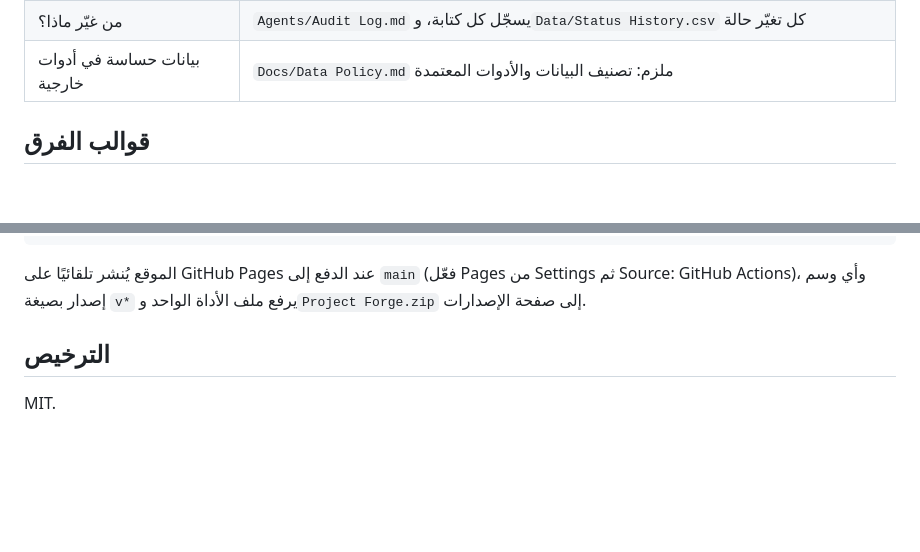
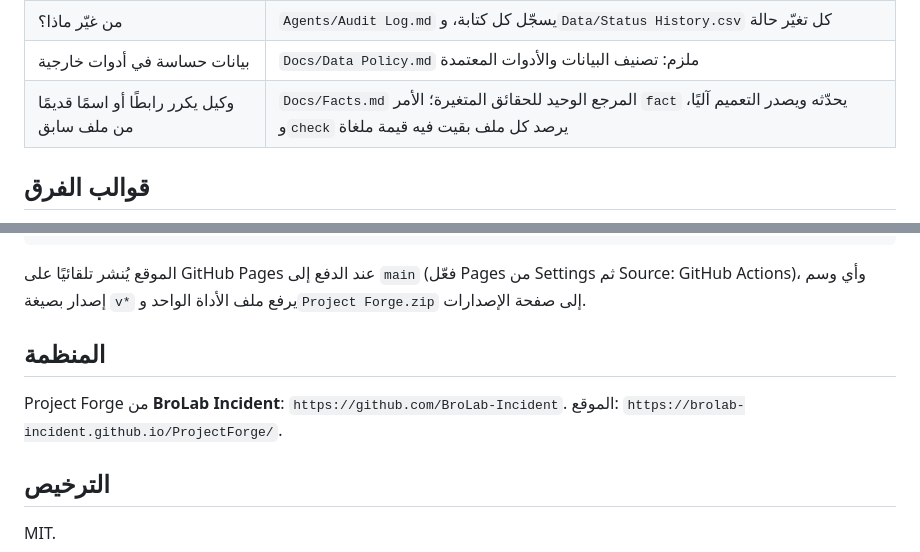
Before and after one commit to BroLab-Incident/ProjectForge, a Markdown page: README.md, 2 parts joined by grey strips. Rendered like a GitHub page; blank space fills up the shorter version.

````diff
--- a/README.md
+++ b/README.md
@@ -37,6 +49,7 @@ irm https://raw.githubusercontent.com/BroLab-Incident/ProjectForge/main/install.
 | لا أحد يعرف ما أُنجز | `report` يعطي نسبة التسليم وزمن الدورة ومرور الجودة والحمل، و`export` يصدّرها بصيغة CSV |
 | من غيّر ماذا؟ | `Agents/Audit Log.md` يسجّل كل كتابة، و`Data/Status History.csv` كل تغيّر حالة |
 | بيانات حساسة في أدوات خارجية | `Docs/Data Policy.md` ملزم: تصنيف البيانات والأدوات المعتمدة |
+| وكيل يكرر رابطًا أو اسمًا قديمًا من ملف سابق | `Docs/Facts.md` المرجع الوحيد للحقائق المتغيرة؛ الأمر `fact` يحدّثه ويصدر التعميم آليًا، و`check` يرصد كل ملف بقيت فيه قيمة ملغاة |
 
 ## قوالب الفرق
 
@@ -137,6 +151,10 @@ site/                 الموقع التعريفي ومكتبة الأوامر
 ```
 
 الموقع يُنشر تلقائيًا على GitHub Pages عند الدفع إلى `main` (فعّل Pages من Settings ثم Source: GitHub Actions)، وأي وسم إصدار بصيغة `v*` يرفع ملف الأداة الواحد و`Project Forge.zip` إلى صفحة الإصدارات.
+
+## المنظمة
+
+Project Forge من **BroLab Incident**: `https://github.com/BroLab-Incident`. الموقع: `https://brolab-incident.github.io/ProjectForge/`.
 
 ## الترخيص
 
````
Also changed, not shown: other parts of README.md (+21 -7 lines), site/banner.png (added).
